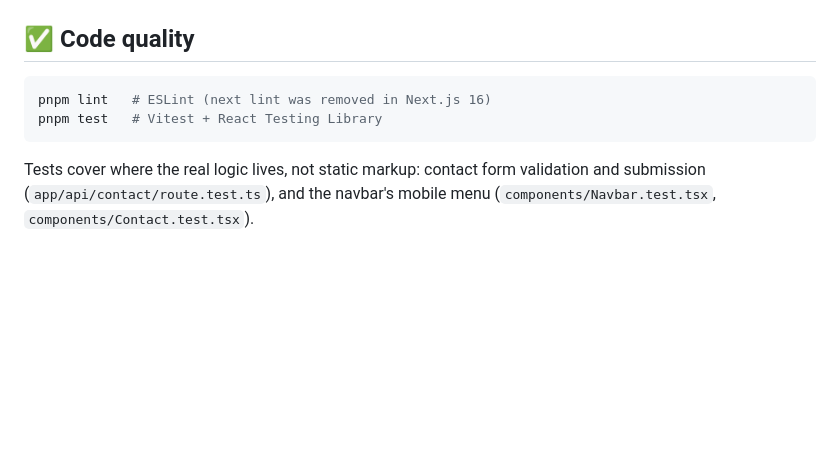
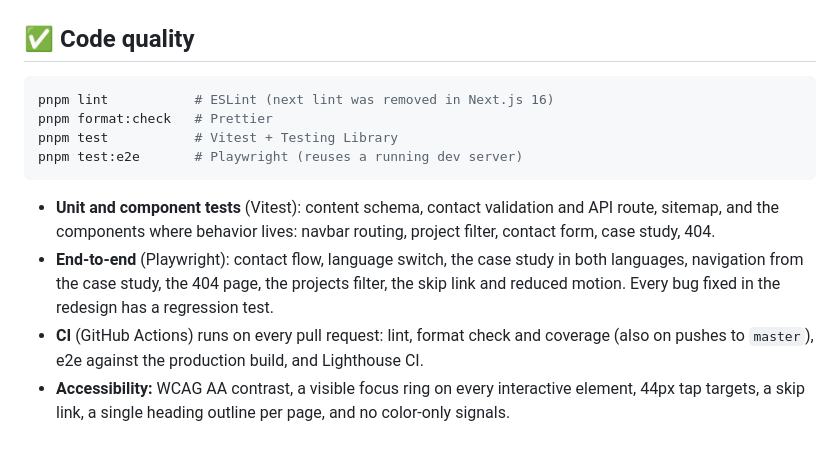
Before and after one commit to Carlou134/portfolio-nextjs, a Markdown page: README.md, the part around one of its changes. Drawn GitHub-style; blank space fills up the shorter version.

````diff
--- a/README.md
+++ b/README.md
@@ -69,8 +74,13 @@ Open [http://localhost:3000](http://localhost:3000).
 ## ✅ Code quality
 
 ```bash
-pnpm lint   # ESLint (next lint was removed in Next.js 16)
-pnpm test   # Vitest + React Testing Library
+pnpm lint           # ESLint (next lint was removed in Next.js 16)
+pnpm format:check   # Prettier
+pnpm test           # Vitest + Testing Library
+pnpm test:e2e       # Playwright (reuses a running dev server)
 ```
 
-Tests cover where the real logic lives, not static markup: contact form validation and submission (`app/api/contact/route.test.ts`), and the navbar's mobile menu (`components/Navbar.test.tsx`, `components/Contact.test.tsx`).
+- **Unit and component tests** (Vitest): content schema, contact validation and API route, sitemap, and the components where behavior lives: navbar routing, project filter, contact form, case study, 404.
+- **End-to-end** (Playwright): contact flow, language switch, the case study in both languages, navigation from the case study, the 404 page, the projects filter, the skip link and reduced motion. Every bug fixed in the redesign has a regression test.
+- **CI** (GitHub Actions) runs on every pull request: lint, format check and coverage (also on pushes to `master`), e2e against the production build, and Lighthouse CI.
+- **Accessibility:** WCAG AA contrast, a visible focus ring on every interactive element, 44px tap targets, a skip link, a single heading outline per page, and no color-only signals.
````
Also changed, not shown: other parts of README.md (+26 -21 lines), docs/screenshots/hero-section.png (deleted), docs/screenshots/hero.png (added), docs/screenshots/projects-section.png (deleted), docs/screenshots/projects.png (added).
